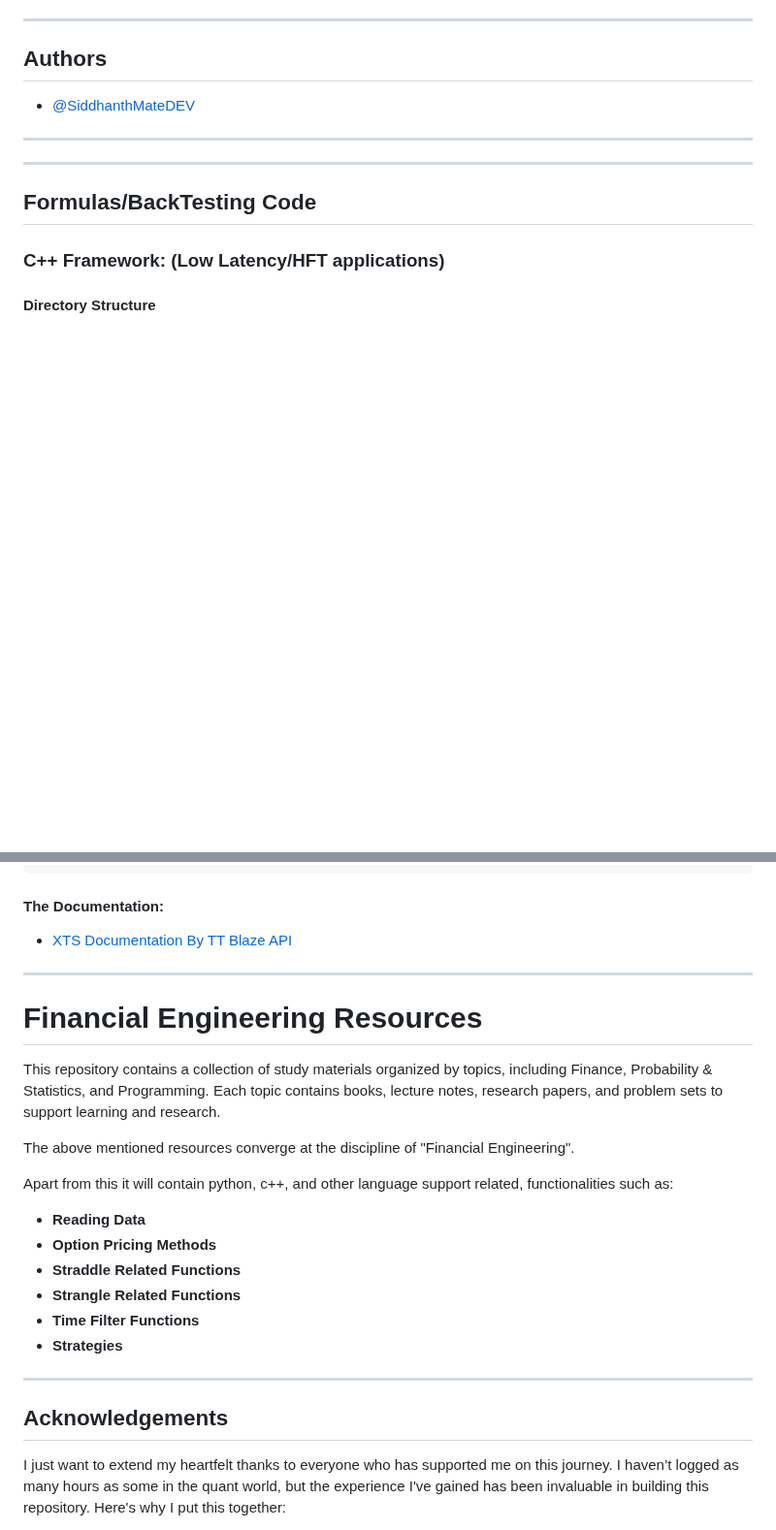
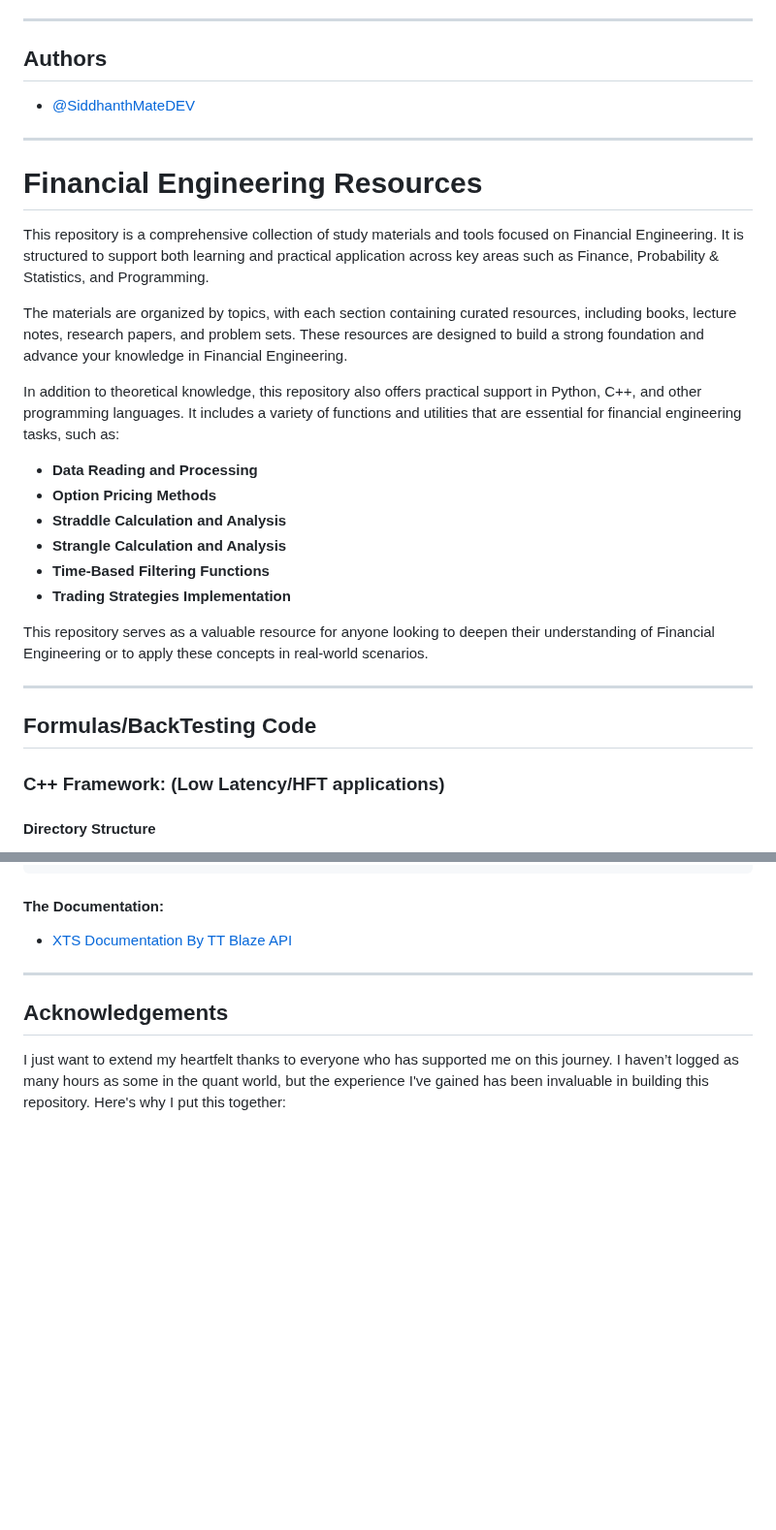
Before and after one commit to SiddhanthMateDEV/FinancialEngineeringResources, a Markdown page: README.md, 2 parts joined by grey strips. Shown at 97% size. Rendered like a GitHub page; blank space fills up the shorter version.

Commit message:
edited documentation

```diff
--- a/README.md
+++ b/README.md
@@ -8,6 +8,24 @@
 
 - [@SiddhanthMateDEV](https://www.github.com/SiddhanthMateDEV)
 ---
+
+# Financial Engineering Resources
+
+This repository is a comprehensive collection of study materials and tools focused on Financial Engineering. It is structured to support both learning and practical application across key areas such as Finance, Probability & Statistics, and Programming.
+
+The materials are organized by topics, with each section containing curated resources, including books, lecture notes, research papers, and problem sets. These resources are designed to build a strong foundation and advance your knowledge in Financial Engineering.
+
+In addition to theoretical knowledge, this repository also offers practical support in Python, C++, and other programming languages. It includes a variety of functions and utilities that are essential for financial engineering tasks, such as:
+
+- **Data Reading and Processing**
+- **Option Pricing Methods**
+- **Straddle Calculation and Analysis**
+- **Strangle Calculation and Analysis**
+- **Time-Based Filtering Functions**
+- **Trading Strategies Implementation**
+
+This repository serves as a valuable resource for anyone looking to deepen their understanding of Financial Engineering or to apply these concepts in real-world scenarios.
+
 ---
 
 ## Formulas/BackTesting Code
@@ -266,21 +284,6 @@ TradingInfrastructure/
 - [XTS Documentation By TT Blaze API](https://ttblaze.iifl.com/doc/marketdata/)
 
 ---
-
-# Financial Engineering Resources
-
-This repository contains a collection of study materials organized by topics, including Finance, Probability & Statistics, and Programming. Each topic contains books, lecture notes, research papers, and problem sets to support learning and research.
-
-The above mentioned resources converge at the discipline of "Financial Engineering".
-
-Apart from this it will contain python, c++, and other language support related, functionalities such as:
-- **Reading Data**
-- **Option Pricing Methods**
-- **Straddle Related Functions**
-- **Strangle Related Functions**
-- **Time Filter Functions**
-- **Strategies**
----
 ## Acknowledgements
 
 I just want to extend my heartfelt thanks to everyone who has supported me on this journey. I haven’t logged as many hours as some in the quant world, but the experience I've gained has been invaluable in building this repository. Here's why I put this together:
```
